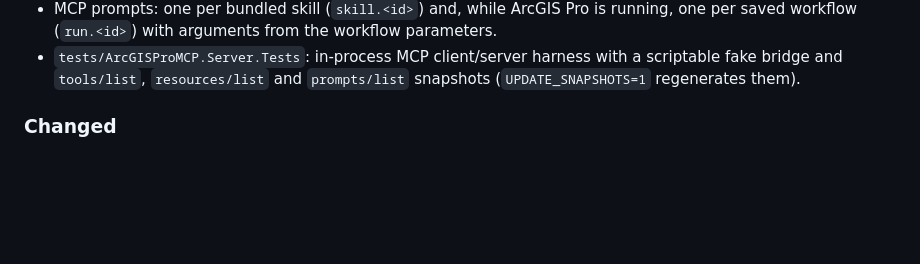
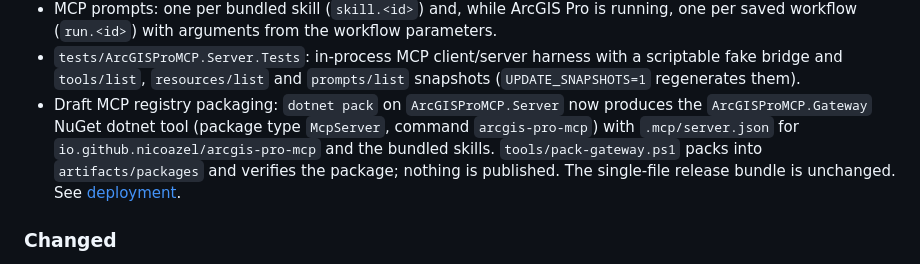
Before and after one commit to nicoazel/ArcGISPro.MCP, a Markdown page: CHANGELOG.md, the part around the change. Rendered like a GitHub page; blank space fills up the shorter version.

```diff
--- a/CHANGELOG.md
+++ b/CHANGELOG.md
@@ -18,6 +18,7 @@ All notable changes to this project are documented here. The format is based on
 - MCP resources: `arcgis://project/state` plus templates for operations, workflows (`id@version`), skills and observation handles.
 - MCP prompts: one per bundled skill (`skill.<id>`) and, while ArcGIS Pro is running, one per saved workflow (`run.<id>`) with arguments from the workflow parameters.
 - `tests/ArcGISProMCP.Server.Tests`: in-process MCP client/server harness with a scriptable fake bridge and `tools/list`, `resources/list` and `prompts/list` snapshots (`UPDATE_SNAPSHOTS=1` regenerates them).
+- Draft MCP registry packaging: `dotnet pack` on `ArcGISProMCP.Server` now produces the `ArcGISProMCP.Gateway` NuGet dotnet tool (package type `McpServer`, command `arcgis-pro-mcp`) with `.mcp/server.json` for `io.github.nicoazel/arcgis-pro-mcp` and the bundled skills. `tools/pack-gateway.ps1` packs into `artifacts/packages` and verifies the package; nothing is published. The single-file release bundle is unchanged. See [deployment](docs/deployment.md#mcp-registry-package).
 
 ### Changed
 
```
Also changed, not shown: docs/deployment.md (+48 -0 lines).
